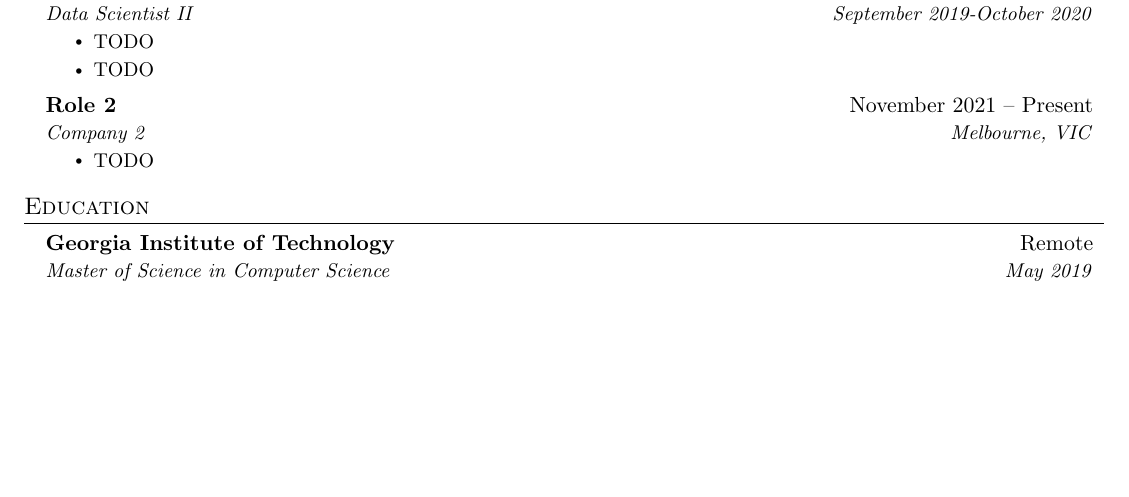
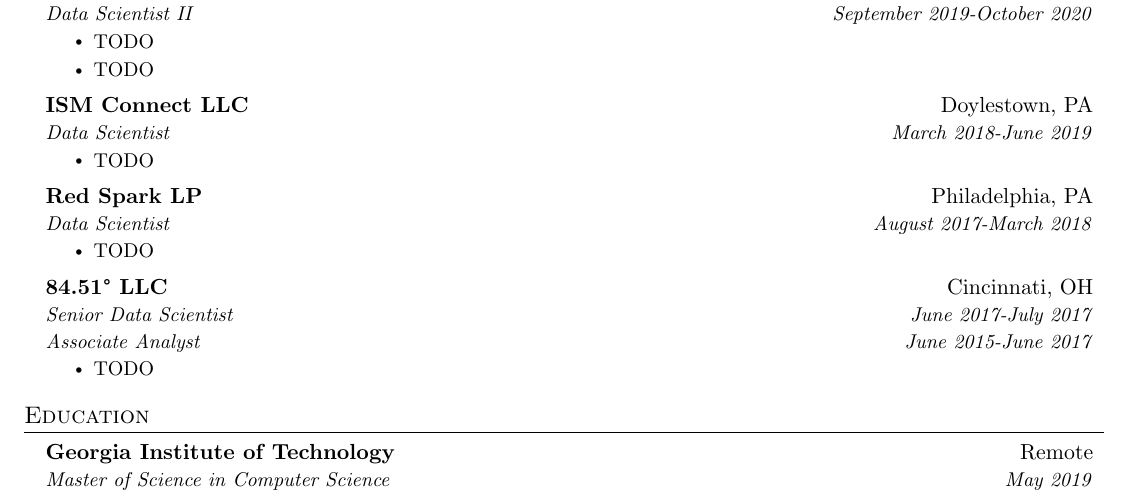
Before and after one commit to bfgray3/latex-resume, a LaTeX document (r1.tex): part of the page, cut so that both start at the same text, the shorter picture padded with empty space. Compiled offline with pdfLaTeX.

Commit message:
experience and cleanup

```diff
--- a/r1.tex
+++ b/r1.tex
@@ -6,19 +6,16 @@
 
 \documentclass[letterpaper,11pt]{article}
 
-\usepackage{latexsym}
 \usepackage[empty]{fullpage}
 \usepackage{titlesec}
 \usepackage{marvosym}
 \usepackage[usenames,dvipsnames]{color}
-\usepackage{verbatim}
 \usepackage{enumitem}
 \usepackage[hidelinks]{hyperref}
 \usepackage{fancyhdr}
 \usepackage[english]{babel}
 \usepackage{tabularx}
 \input{glyphtounicode}
-
 
 %----------FONT OPTIONS----------
 % sans-serif
@@ -139,8 +144,23 @@
       \resumeItemListEnd
 
     \resumeSubheading
-      {Role 2}{November 2021 – Present}
-      {Company 2}{Melbourne, VIC}
+      {ISM Connect LLC}{Doylestown, PA}
+      {Data Scientist}{March 2018-June 2019}
+      \resumeItemListStart
+        \resumeItem{TODO}
+      \resumeItemListEnd
+
+    \resumeSubheading
+      {Red Spark LP}{Philadelphia, PA}
+      {Data Scientist}{August 2017-March 2018}
+      \resumeItemListStart
+        \resumeItem{TODO}
+      \resumeItemListEnd
+
+    \resumeSubheadingTwo
+      {84.51° LLC}{Cincinnati, OH}
+      {Senior Data Scientist}{June 2017-July 2017}
+      {Associate Analyst}{June 2015-June 2017}
       \resumeItemListStart
         \resumeItem{TODO}
       \resumeItemListEnd
```
Also changed, not shown: r1.tex (14 more changed lines).
